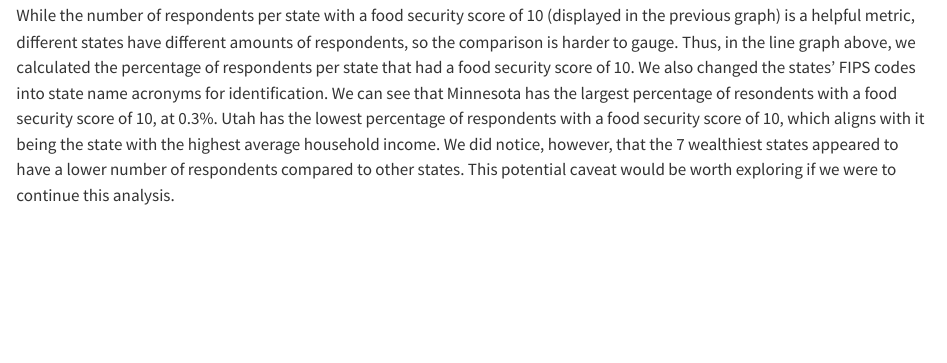
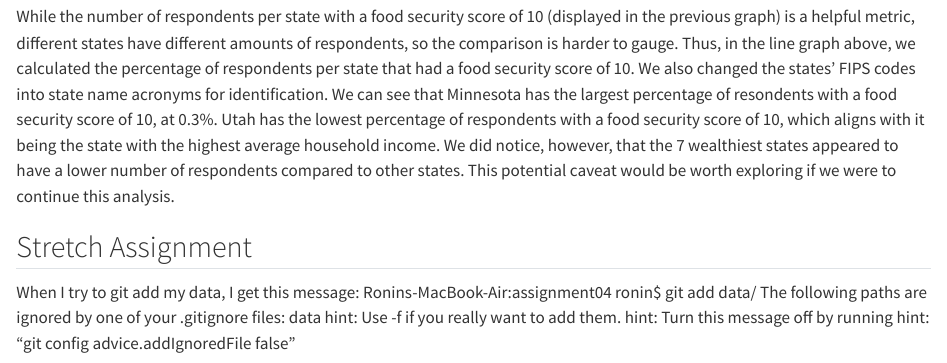
Before and after one commit to itsronin47/assignment04, a Quarto document (index.qmd): the page in a window 1100 px wide, from 3950 px down before the commit and from 3970 px down after it, so that both start at the same text. Rendered offline with R 4.5, knitr and Pandoc in place of Quarto, with nearby package versions; some code elsewhere in the file could not run offline.

Commit message:
added annotate to files for Stretch

````diff
--- a/index.qmd
+++ b/index.qmd
@@ -146,3 +147,13 @@ Minneapolis, MN: IPUMS, 2024. https://doi.org/10.18128/D030.V12.0"
   scale_y_continuous(name = "Percentage of Respondents")
 ```
 While the number of respondents per state with a food security score of 10 (displayed in the previous graph) is a helpful metric, different states have different amounts of respondents, so the comparison is harder to gauge. Thus, in the line graph above, we calculated the percentage of respondents per state that had a food security score of 10. We also changed the states' FIPS codes into state name acronyms for identification. We can see that Minnesota has the largest percentage of resondents with a food security score of 10, at 0.3%. Utah has the lowest percentage of respondents with a food security score of 10, which aligns with it being the state with the highest average household income. We did notice, however, that the 7 wealthiest states appeared to have a lower number of respondents compared to other states. This potential caveat would be worth exploring if we were to continue this analysis.
+
+
+## Stretch Assignment
+When I try to git add my data, I get this message:
+Ronins-MacBook-Air:assignment04 ronin$ git add data/
+The following paths are ignored by one of your .gitignore files:
+data
+hint: Use -f if you really want to add them.
+hint: Turn this message off by running
+hint: "git config advice.addIgnoredFile false"
````
Also changed, not shown: index.html, index.qmd (3 more changed lines).
